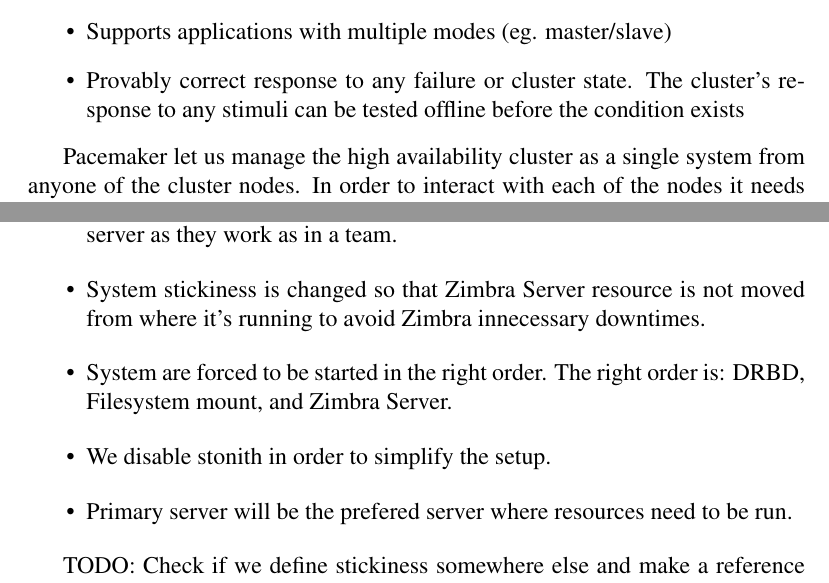
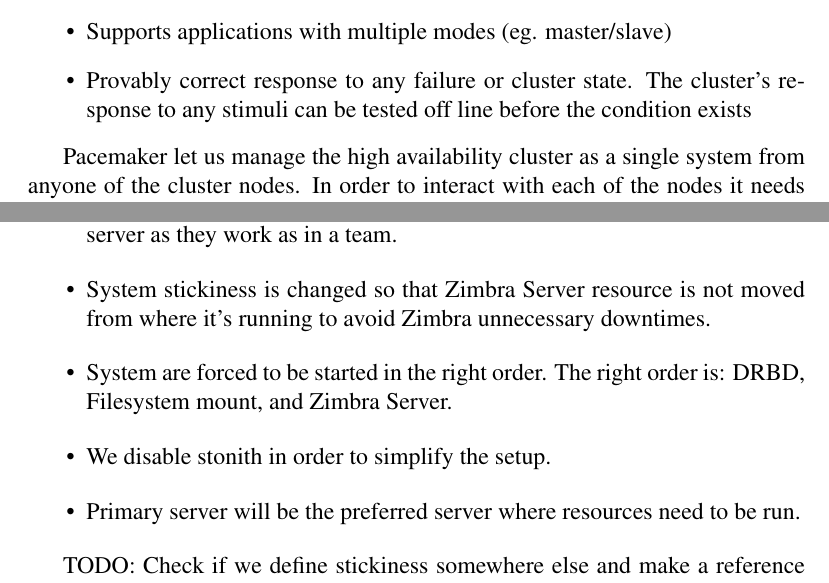
Before and after one commit to adrian15/hazimbra-thesis, a LaTeX thesis (zimbra_8_ha_ubuntu_12_04.tex, which reads pacemaker-setup.tex): two parts of pages 57 and 59 of 83, joined at a grey line, cut so that both start at the same text. Compiled offline with pdfLaTeX.

Commit message:
pacemaker-setup: spell check performed

```diff
--- a/pacemaker-setup.tex
+++ b/pacemaker-setup.tex
@@ -17,7 +17,7 @@
   \item Supports applications that must/must-not run on the same machine
   \item Supports applications which need to be active on multiple machines
   \item Supports applications with multiple modes (eg. master/slave)
-  \item Provably correct response to any failure or cluster state. The cluster's response to any stimuli can be tested offline before the condition exists
+  \item Provably correct response to any failure or cluster state. The cluster's response to any stimuli can be tested off line before the condition exists
 \end{itemize}
 
 Pacemaker let us manage the high availability cluster as a single system from anyone of the cluster nodes. In order to interact with each of the nodes it needs Corosync communication capabilities.
@@ -86,10 +86,10 @@
 \begin{itemize}
   \item Setup deletes prior configuration.
   \item DRBD, Filesystem mount and Zimbra Server are setup to work in the same server as they work as in a team.
-  \item System stickiness is changed so that Zimbra Server resource is not moved from where it's running to avoid Zimbra innecessary downtimes.
+  \item System stickiness is changed so that Zimbra Server resource is not moved from where it's running to avoid Zimbra unnecessary downtimes.
   \item System are forced to be started in the right order. The right order is: DRBD, Filesystem mount, and Zimbra Server.
   \item We disable stonith in order to simplify the setup.
-  \item Primary server will be the prefered server where resources need to be run.
+  \item Primary server will be the preferred server where resources need to be run.
 \end{itemize}
 
 TODO: Check if we define stickiness somewhere else and make a reference here.
```
